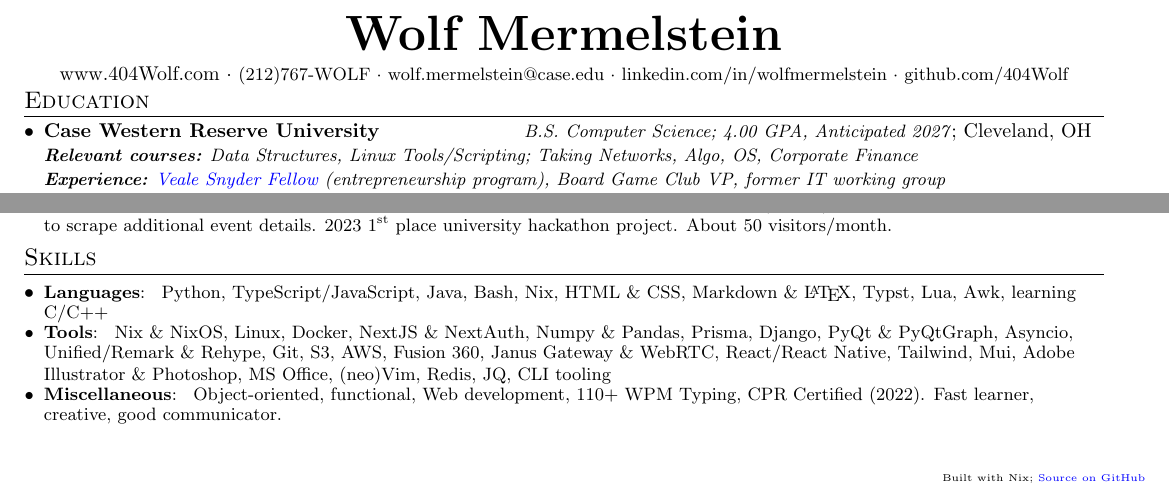
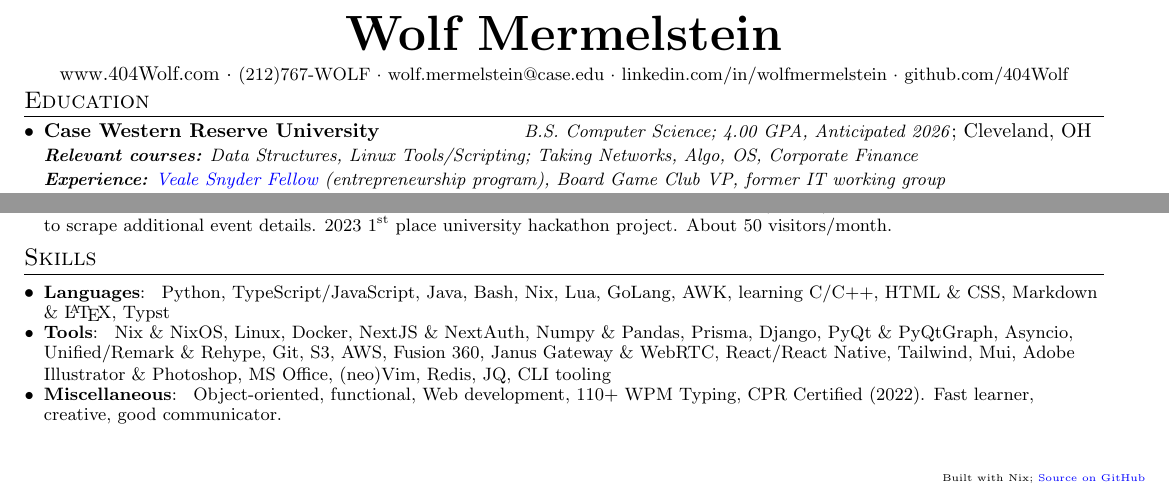
Before and after one commit to 404Wolf/Resume, a LaTeX CV (src/resume.tex): two parts of the page, joined at a grey line, cut so that both start at the same text. Compiled offline with pdfLaTeX; a LaTeX package or settings file that is missing is left out.

Commit message:
With dates

```diff
--- a/src/resume.tex
+++ b/src/resume.tex
@@ -63,7 +64,7 @@
 \resumeSubHeadingListStart
 \resumeSubheadingCompact
 {Case Western Reserve University}{Cleveland, OH}
-{B.S. Computer Science; 4.00 GPA}{Anticipated 2027}{\textbf{Relevant courses:} Data Structures, Linux Tools/Scripting; Taking Networks, Algo, OS, Corporate Finance}{\textbf{Experience:} \href{https://case.edu/entrepreneurship/fellowships/veale-snyder-fellows-program}{\textcolor{blue}{Veale Snyder Fellow} (entrepreneurship program)}, Board Game Club VP, former IT working group}
+{B.S. Computer Science; 4.00 GPA}{Anticipated 2026}{\textbf{Relevant courses:} Data Structures, Linux Tools/Scripting; Taking Networks, Algo, OS, Corporate Finance}{\textbf{Experience:} \href{https://case.edu/entrepreneurship/fellowships/veale-snyder-fellows-program}{\textcolor{blue}{Veale Snyder Fellow} (entrepreneurship program)}, Board Game Club VP, former IT working group}
 
 \vspace{3.5pt}
 
@@ -143,7 +144,7 @@
 
 \section{Skills}
 \resumeSubHeadingListStart
-\resumeSubItem{Languages}{Python, TypeScript/JavaScript, Java, Bash, Nix, HTML \& CSS, Markdown \& \LaTeX, Typst, Lua, Awk, learning C/C++}
+\resumeSubItem{Languages}{Python, TypeScript/JavaScript, Java, Bash, Nix, Lua, GoLang, AWK, learning C/C++, HTML \& CSS, Markdown \& \LaTeX, Typst}
 
 \resumeSubItem{Tools}{Nix \& NixOS, Linux, Docker, NextJS \& NextAuth, Numpy \& Pandas, Prisma, Django, PyQt \& PyQtGraph, Asyncio, Unified/Remark \& Rehype, Git, S3, AWS, Fusion 360, Janus Gateway \& WebRTC, React/React Native, Tailwind, Mui, Adobe Illustrator \& Photoshop, MS Office, (neo)Vim, Redis, JQ, CLI tooling}
 
```
Also changed, not shown: src/resume.tex (1 more changed lines).
